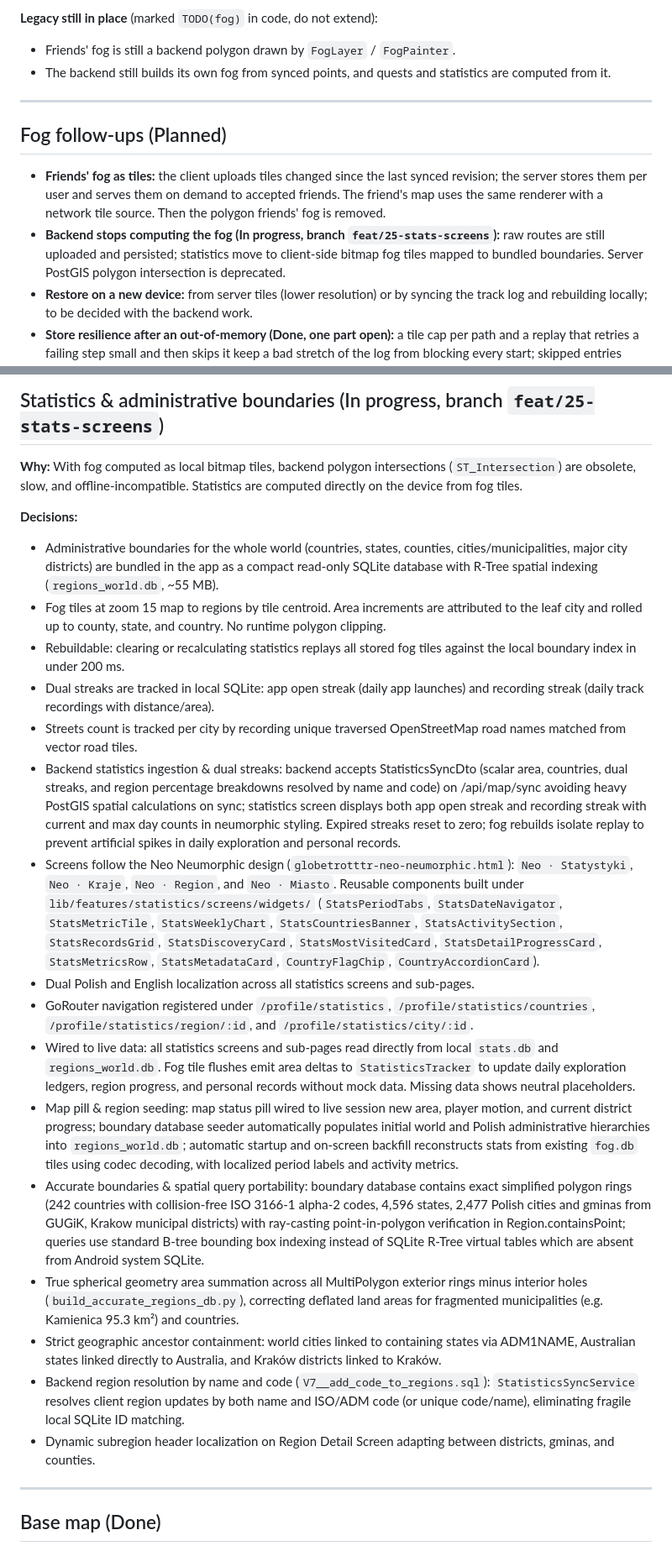
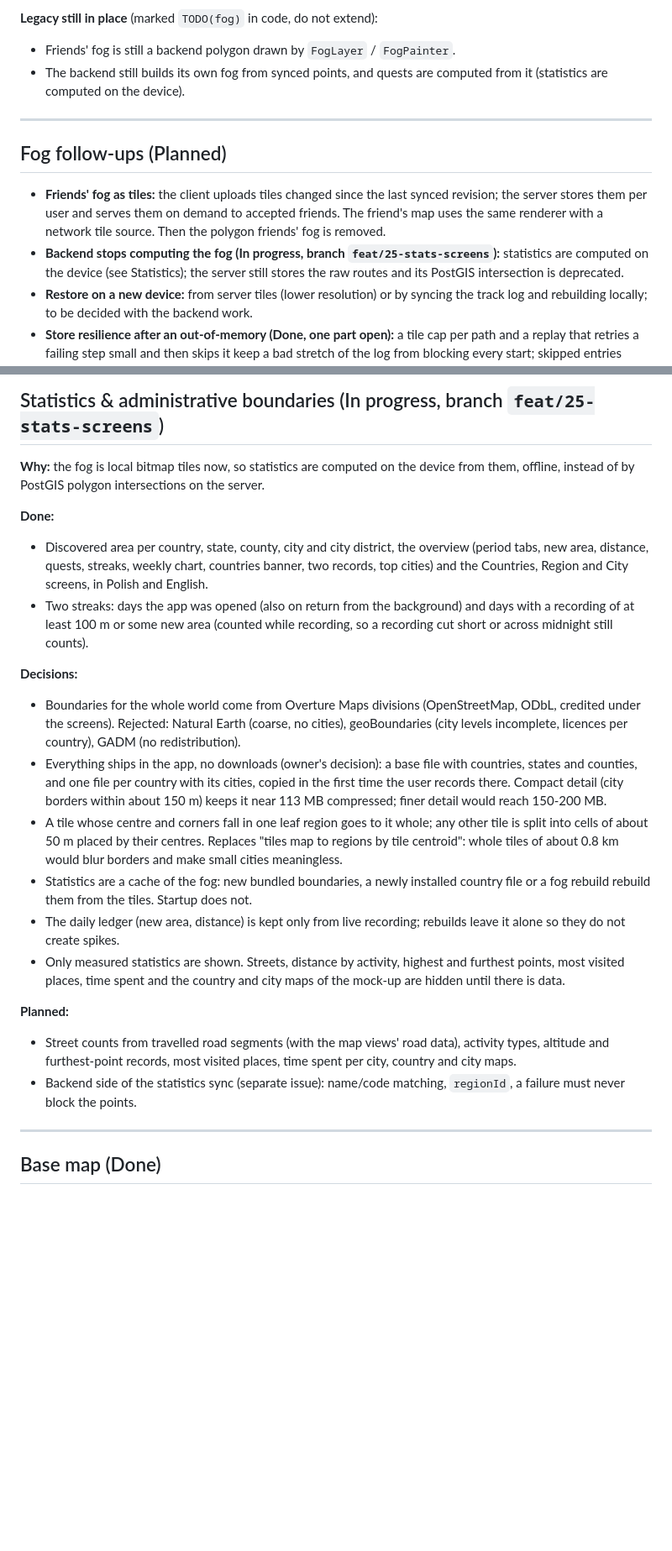
Before and after one commit to inzynierka-globetrottr/Globetrottr, a Markdown page: ROADMAP.md, 2 parts joined by grey strips. Shown at 84% size. Rendered like a GitHub page; blank space fills up the shorter version.

Commit message:
docs(roadmap): record client-side statistics scope and decisions
Worldwide Overture boundaries shipped in the app, border tiles split into
cells, statistics as a rebuildable cache, the streak rules, the hidden
statistics that wait for data, and the backend sync as a separate issue.
Drops the claims the code did not support.

```diff
--- a/ROADMAP.md
+++ b/ROADMAP.md
@@ -33,14 +33,14 @@ Source of truth for the plan and the key design decisions of every part of the a
 
 **Legacy still in place** (marked `TODO(fog)` in code, do not extend):
 - Friends' fog is still a backend polygon drawn by `FogLayer` / `FogPainter`.
-- The backend still builds its own fog from synced points, and quests and statistics are computed from it.
+- The backend still builds its own fog from synced points, and quests are computed from it (statistics are computed on the device).
 
 ---
 
 ## Fog follow-ups (Planned)
 
 - **Friends' fog as tiles:** the client uploads tiles changed since the last synced revision; the server stores them per user and serves them on demand to accepted friends. The friend's map uses the same renderer with a network tile source. Then the polygon friends' fog is removed.
-- **Backend stops computing the fog (In progress, branch `feat/25-stats-screens`):** raw routes are still uploaded and persisted; statistics move to client-side bitmap fog tiles mapped to bundled boundaries. Server PostGIS polygon intersection is deprecated.
+- **Backend stops computing the fog (In progress, branch `feat/25-stats-screens`):** statistics are computed on the device (see Statistics); the server still stores the raw routes and its PostGIS intersection is deprecated.
 - **Restore on a new device:** from server tiles (lower resolution) or by syncing the track log and rebuilding locally; to be decided with the backend work.
 - **Store resilience after an out-of-memory (Done, one part open):** a tile cap per path and a replay that retries a failing step small and then skips it keep a bad stretch of the log from blocking every start; skipped entries show in the dev panel and a rebuild redraws them. Still to investigate: after an OOM the store queues did not recover (Clear fog / Clear track log did nothing).
 - **New fog as a copy of the future tiles (Done):** points waiting for a flush and the stretch to the player are drawn with exactly the values the tiles will hold, and merged with them by a maximum. Why: a flush changes nothing on the screen and new fog needs no live pyramid updates. Rejected: a differently drawn trail (visible jump at every flush), rebuilding tile images for every point (flicker on zoom changes, fog behind the marker), a disk write for every point (no gain).
@@ -102,25 +102,23 @@ The app moves from the current dark neumorphic look to a light neumorphic style
 
 ## Statistics & administrative boundaries (In progress, branch `feat/25-stats-screens`)
 
-**Why:** With fog computed as local bitmap tiles, backend polygon intersections (`ST_Intersection`) are obsolete, slow, and offline-incompatible. Statistics are computed directly on the device from fog tiles.
+**Why:** the fog is local bitmap tiles now, so statistics are computed on the device from them, offline, instead of by PostGIS polygon intersections on the server.
+
+**Done:**
+- Discovered area per country, state, county, city and city district, the overview (period tabs, new area, distance, quests, streaks, weekly chart, countries banner, two records, top cities) and the Countries, Region and City screens, in Polish and English.
+- Two streaks: days the app was opened (also on return from the background) and days with a recording of at least 100 m or some new area (counted while recording, so a recording cut short or across midnight still counts).
 
 **Decisions:**
-- Administrative boundaries for the whole world (countries, states, counties, cities/municipalities, major city districts) are bundled in the app as a compact read-only SQLite database with R-Tree spatial indexing (`regions_world.db`, ~55 MB).
-- Fog tiles at zoom 15 map to regions by tile centroid. Area increments are attributed to the leaf city and rolled up to county, state, and country. No runtime polygon clipping.
-- Rebuildable: clearing or recalculating statistics replays all stored fog tiles against the local boundary index in under 200 ms.
-- Dual streaks are tracked in local SQLite: app open streak (daily app launches) and recording streak (daily track recordings with distance/area).
-- Streets count is tracked per city by recording unique traversed OpenStreetMap road names matched from vector road tiles.
-- Backend statistics ingestion & dual streaks: backend accepts StatisticsSyncDto (scalar area, countries, dual streaks, and region percentage breakdowns resolved by name and code) on /api/map/sync avoiding heavy PostGIS spatial calculations on sync; statistics screen displays both app open streak and recording streak with current and max day counts in neumorphic styling. Expired streaks reset to zero; fog rebuilds isolate replay to prevent artificial spikes in daily exploration and personal records.
-- Screens follow the Neo Neumorphic design (`globetrotttr-neo-neumorphic.html`): `Neo · Statystyki`, `Neo · Kraje`, `Neo · Region`, and `Neo · Miasto`. Reusable components built under `lib/features/statistics/screens/widgets/` (`StatsPeriodTabs`, `StatsDateNavigator`, `StatsMetricTile`, `StatsWeeklyChart`, `StatsCountriesBanner`, `StatsActivitySection`, `StatsRecordsGrid`, `StatsDiscoveryCard`, `StatsMostVisitedCard`, `StatsDetailProgressCard`, `StatsMetricsRow`, `StatsMetadataCard`, `CountryFlagChip`, `CountryAccordionCard`).
-- Dual Polish and English localization across all statistics screens and sub-pages.
-- GoRouter navigation registered under `/profile/statistics`, `/profile/statistics/countries`, `/profile/statistics/region/:id`, and `/profile/statistics/city/:id`.
-- Wired to live data: all statistics screens and sub-pages read directly from local `stats.db` and `regions_world.db`. Fog tile flushes emit area deltas to `StatisticsTracker` to update daily exploration ledgers, region progress, and personal records without mock data. Missing data shows neutral placeholders.
-- Map pill & region seeding: map status pill wired to live session new area, player motion, and current district progress; boundary database seeder automatically populates initial world and Polish administrative hierarchies into `regions_world.db`; automatic startup and on-screen backfill reconstructs stats from existing `fog.db` tiles using codec decoding, with localized period labels and activity metrics.
-- Accurate boundaries & spatial query portability: boundary database contains exact simplified polygon rings (242 countries with collision-free ISO 3166-1 alpha-2 codes, 4,596 states, 2,477 Polish cities and gminas from GUGiK, Krakow municipal districts) with ray-casting point-in-polygon verification in Region.containsPoint; queries use standard B-tree bounding box indexing instead of SQLite R-Tree virtual tables which are absent from Android system SQLite.
-- True spherical geometry area summation across all MultiPolygon exterior rings minus interior holes (`build_accurate_regions_db.py`), correcting deflated land areas for fragmented municipalities (e.g. Kamienica 95.3 km²) and countries.
-- Strict geographic ancestor containment: world cities linked to containing states via ADM1NAME, Australian states linked directly to Australia, and Kraków districts linked to Kraków.
-- Backend region resolution by name and code (`V7__add_code_to_regions.sql`): `StatisticsSyncService` resolves client region updates by both name and ISO/ADM code (or unique code/name), eliminating fragile local SQLite ID matching.
-- Dynamic subregion header localization on Region Detail Screen adapting between districts, gminas, and counties.
+- Boundaries for the whole world come from Overture Maps divisions (OpenStreetMap, ODbL, credited under the screens). Rejected: Natural Earth (coarse, no cities), geoBoundaries (city levels incomplete, licences per country), GADM (no redistribution).
+- Everything ships in the app, no downloads (owner's decision): a base file with countries, states and counties, and one file per country with its cities, copied in the first time the user records there. Compact detail (city borders within about 150 m) keeps it near 113 MB compressed; finer detail would reach 150-200 MB.
+- A tile whose centre and corners fall in one leaf region goes to it whole; any other tile is split into cells of about 50 m placed by their centres. Replaces "tiles map to regions by tile centroid": whole tiles of about 0.8 km would blur borders and make small cities meaningless.
+- Statistics are a cache of the fog: new bundled boundaries, a newly installed country file or a fog rebuild rebuild them from the tiles. Startup does not.
+- The daily ledger (new area, distance) is kept only from live recording; rebuilds leave it alone so they do not create spikes.
+- Only measured statistics are shown. Streets, distance by activity, highest and furthest points, most visited places, time spent and the country and city maps of the mock-up are hidden until there is data.
+
+**Planned:**
+- Street counts from travelled road segments (with the map views' road data), activity types, altitude and furthest-point records, most visited places, time spent per city, country and city maps.
+- Backend side of the statistics sync (separate issue): name/code matching, `regionId`, a failure must never block the points.
 
 ---
 
```
Also changed, not shown: other parts of ROADMAP.md (+1 -1 lines).
